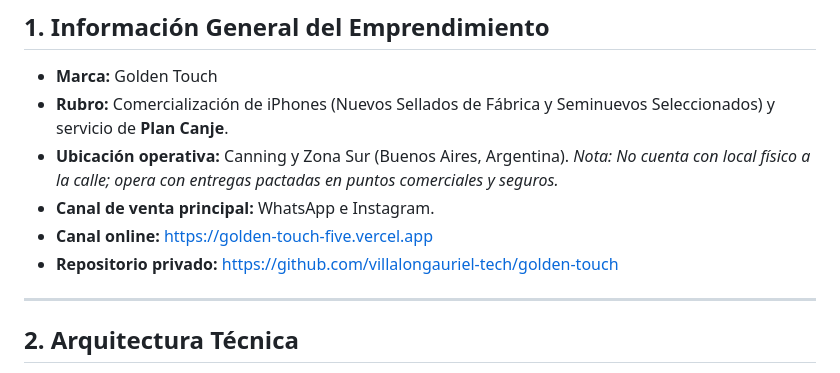
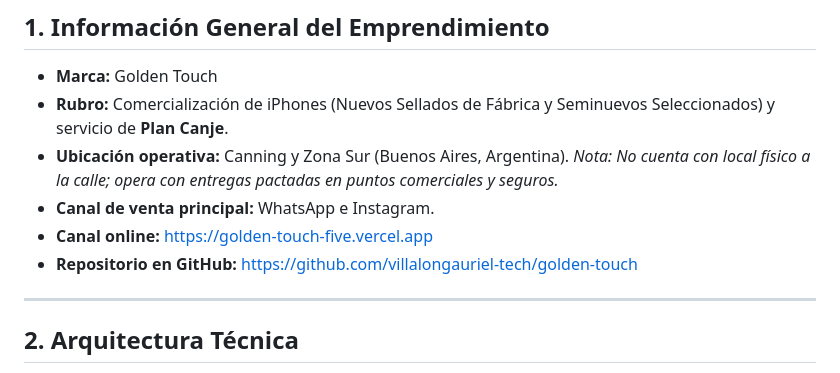
Before and after one commit to villalongauriel-tech/golden-touch, a Markdown page: MANUAL_PROYECTO_IA.md, the part around the change. Rendered like a GitHub page.

Commit message:
docs: actualizar enlace al repositorio

```diff
--- a/MANUAL_PROYECTO_IA.md
+++ b/MANUAL_PROYECTO_IA.md
@@ -11,7 +11,7 @@
 * **Ubicación operativa:** Canning y Zona Sur (Buenos Aires, Argentina). *Nota: No cuenta con local físico a la calle; opera con entregas pactadas en puntos comerciales y seguros.*
 * **Canal de venta principal:** WhatsApp e Instagram.
 * **Canal online:** [https://golden-touch-five.vercel.app](https://golden-touch-five.vercel.app)
-* **Repositorio privado:** [https://github.com/villalongauriel-tech/golden-touch](https://github.com/villalongauriel-tech/golden-touch)
+* **Repositorio en GitHub:** [https://github.com/villalongauriel-tech/golden-touch](https://github.com/villalongauriel-tech/golden-touch)
 
 ---
 
```
